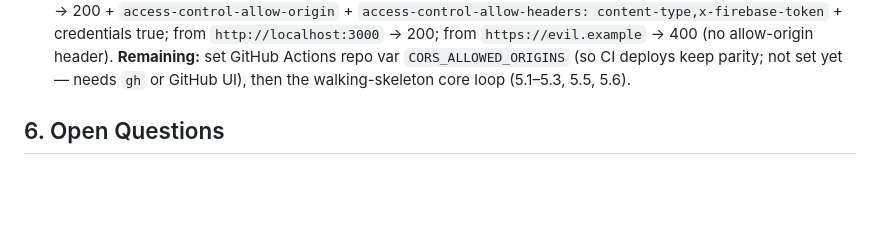
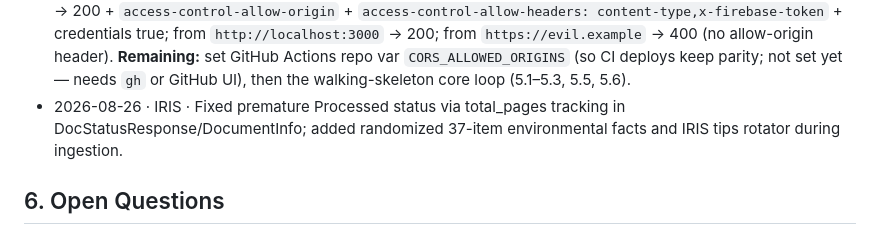
Before and after one commit to roso1102/iris, a Markdown page: CONTEXT.md, the part around the change. Rendered like a GitHub page; blank space fills up the shorter version.

Commit message:
docs(context): append session log for total_pages tracking and loading facts rotator

```diff
--- a/CONTEXT.md
+++ b/CONTEXT.md
@@ -97,6 +97,7 @@ IRIS is a secure, multi-tenant, spatially-grounded document Q&A platform on GCP.
 - The eval harness (`scripts/eval_phase2.py`) needs a provisioned Firebase user with `tenant_id` claims; `scripts/setup_firebase.sh` now provisions `eval@iris.local` automatically via `scripts/provision_eval_user.py`. Password via `EVAL_USER_PASSWORD` env (default `EvalPass!2026x`).
 - 2026-08-20 · Command Code · Phase 5.0a CORS implemented (not yet deployed): `CORSMiddleware` added to `retrieval-api` behind `CORS_ALLOWED_ORIGINS` env var (comma-separated, read at import via `add_cors_middleware()` helper; no-op when unset), wired into `scripts/deploy.sh` and `.github/workflows/ci.yml` (env-var parity), new `tests/test_cors.py` (5 tests: allowlisted-origin preflight 200, `X-Firebase-Token` in `access-control-allow-headers`, unknown origin blocked, no-op without env var, authed request unaffected). Plan saved to `~/.commandcode/plans/cors-retrieval-api.md`. **Remaining:** set the real Vercel origin in `CORS_ALLOWED_ORIGINS` (deploy.sh / CI var), deploy retrieval-api, verify live preflight. Then Phase 5.0b (`POST /documents/upload`) and the walking-skeleton core loop.
 - 2026-08-20 · Command Code · Phase 5.0a CORS DEPLOYED: origin decided `https://procambrian.ai,http://localhost:3000` (custom domain + local dev; `iris.procambrian.ai` subdomain to be added in Task 5.8). Deployed via direct gcloud (Windows has no working bash — `deploy.sh`'s bash failed silently; ran `gcloud builds submit` + `gcloud run deploy` manually with identical flags). retrieval-api revision `retrieval-api-00018-mwv` live. **Live preflight verified:** `OPTIONS /query` from `https://procambrian.ai` → 200 + `access-control-allow-origin` + `access-control-allow-headers: content-type,x-firebase-token` + credentials true; from `http://localhost:3000` → 200; from `https://evil.example` → 400 (no allow-origin header). **Remaining:** set GitHub Actions repo var `CORS_ALLOWED_ORIGINS` (so CI deploys keep parity; not set yet — needs `gh` or GitHub UI), then the walking-skeleton core loop (5.1–5.3, 5.5, 5.6).
+- 2026-08-26 · IRIS · Fixed premature Processed status via total_pages tracking in DocStatusResponse/DocumentInfo; added randomized 37-item environmental facts and IRIS tips rotator during ingestion.
 
 ## 6. Open Questions
 
```
